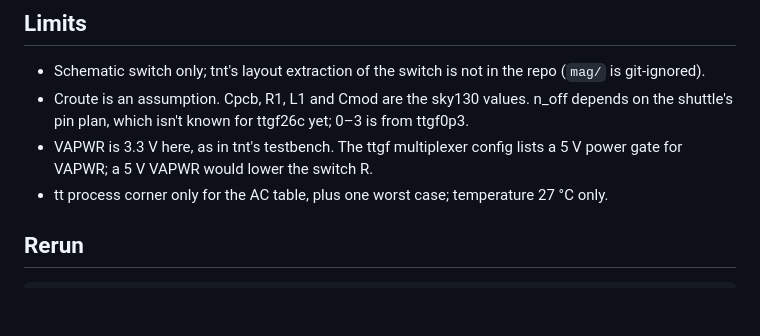
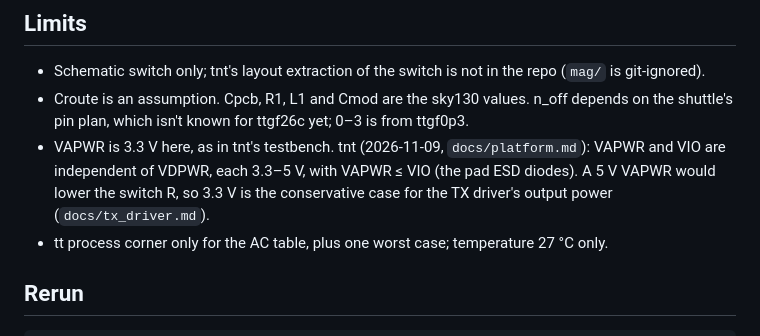
Before and after one commit to mattvenn/gf-433-oscillator, a Markdown page: docs/pad_model.md, the part around the change. GitHub-like rendering; blank space fills up the shorter version.

```diff
--- a/docs/pad_model.md
+++ b/docs/pad_model.md
@@ -79,8 +79,9 @@ same 36.9 Ω peak at 2.03 V and 11.3 Ω at 0 V. Right: the same sweep from the b
 - Schematic switch only; tnt's layout extraction of the switch is not in the repo (`mag/` is git-ignored).
 - Croute is an assumption. Cpcb, R1, L1 and Cmod are the sky130 values. n_off depends on the shuttle's pin plan,
   which isn't known for ttgf26c yet; 0–3 is from ttgf0p3.
-- VAPWR is 3.3 V here, as in tnt's testbench. The ttgf multiplexer config lists a 5 V power gate for VAPWR; a 5 V
-  VAPWR would lower the switch R.
+- VAPWR is 3.3 V here, as in tnt's testbench. tnt (2026-11-09, `docs/platform.md`): VAPWR and VIO are independent of
+  VDPWR, each 3.3–5 V, with VAPWR ≤ VIO (the pad ESD diodes). A 5 V VAPWR would lower the switch R, so 3.3 V is the
+  conservative case for the TX driver's output power (`docs/tx_driver.md`).
 - tt process corner only for the AC table, plus one worst case; temperature 27 °C only.
 
 ## Rerun
```
Also changed, not shown: STATUS.md (+29 -10 lines), docs/tx_driver.md (added, +182 -0 lines), docs/img/tx_pex_corners.png (added), docs/img/tx_power_sweep.png (added), 1 other file.
